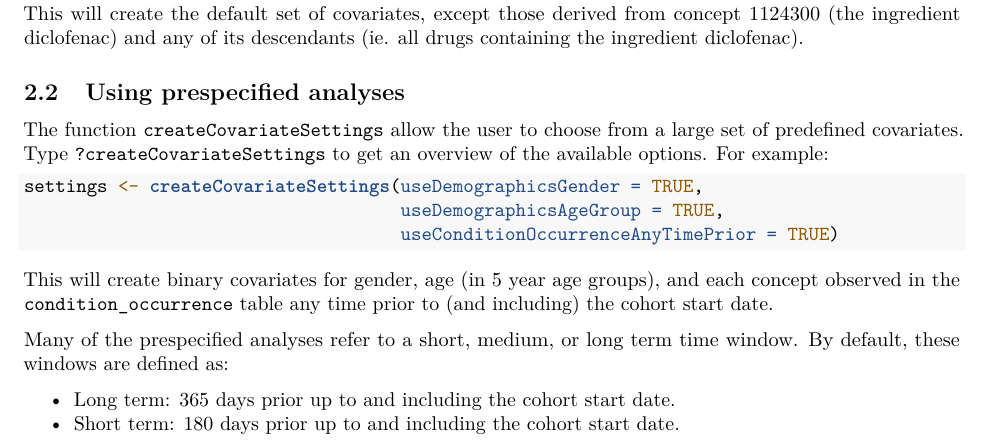
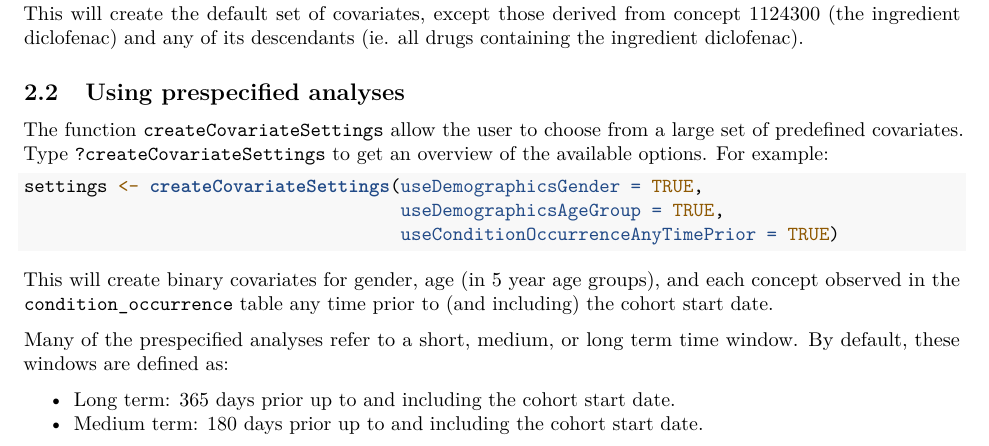
Before and after one commit to OHDSI/FeatureExtraction, an R Markdown document (vignettes/UsingFeatureExtraction.Rmd): part of page 2 of 10, cut so that both start at the same text. Rendered offline with R 4.5, knitr and Pandoc, then LaTeX, with nearby package versions; some code elsewhere in the file could not run offline.

Commit message:
typo fix. medium and short reversed

```diff
--- a/vignettes/UsingFeatureExtraction.Rmd
+++ b/vignettes/UsingFeatureExtraction.Rmd
@@ -80,4 +80,4 @@ This will create binary covariates for gender, age (in 5 year age groups), and e
 Many of the prespecified analyses refer to a short, medium, or long term time window. By default, these windows are defined as:
 
 - Long term: 365 days prior up to and including the cohort start date.
-- Short term: 180 days prior up to and including the cohort start date.
+- Medium term: 180 days prior up to and including the cohort start date.
```
Also changed, not shown: vignettes/UsingFeatureExtraction.Rmd (2 more changed lines).
